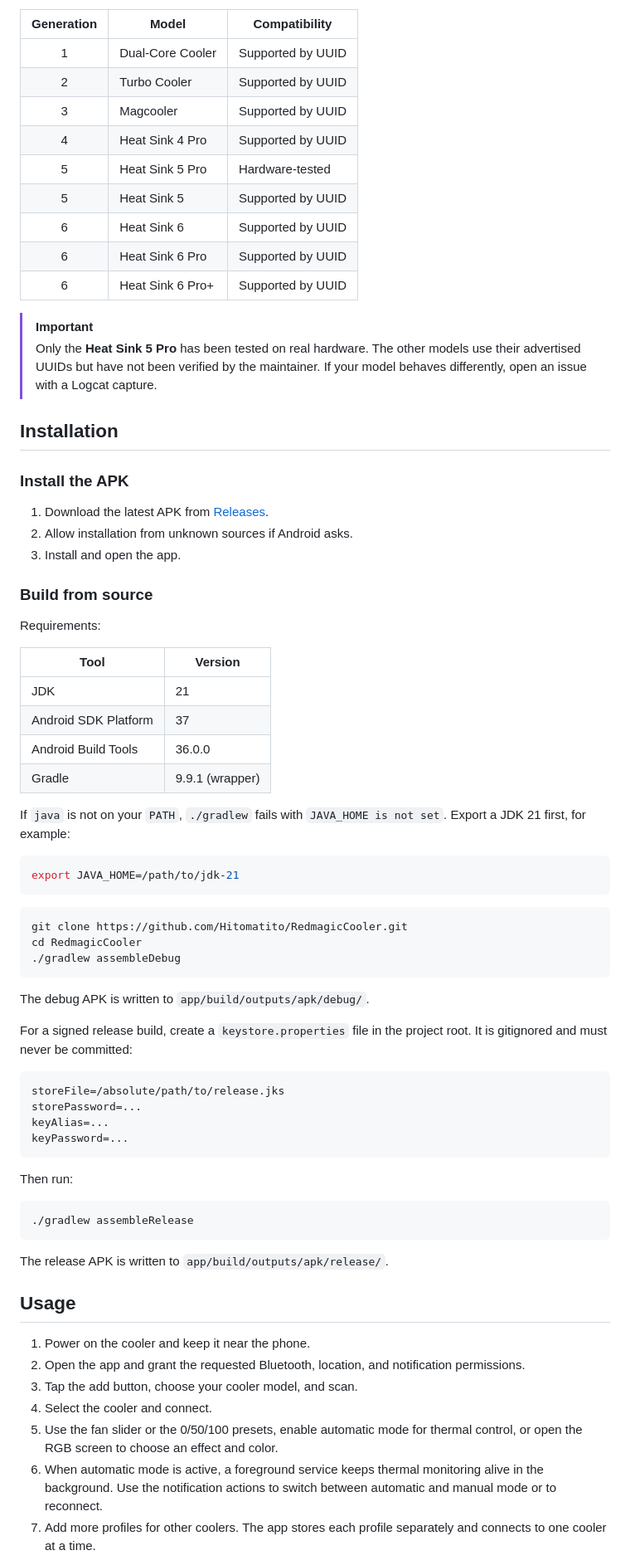
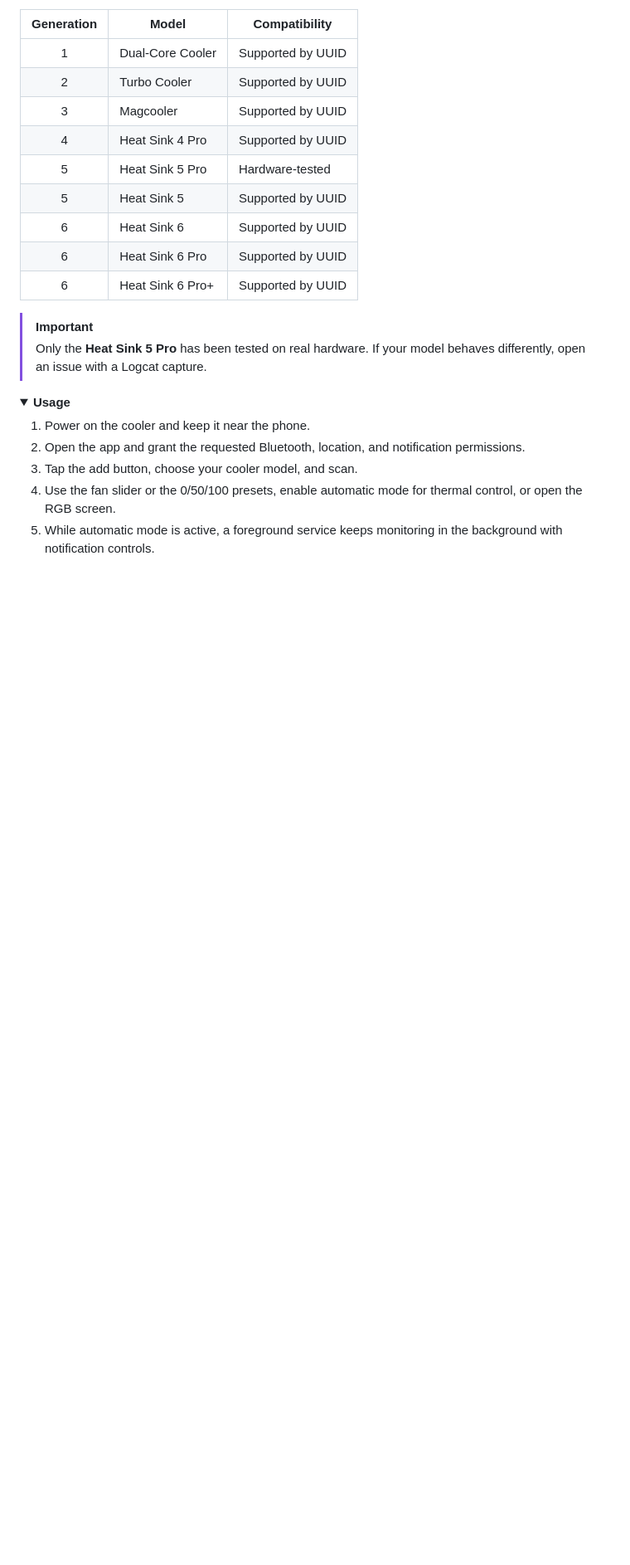
Before and after one commit to Hitomatito/RedmagicCooler, a Markdown page: README.md, the part around one of its changes. Shown at 83% size. GitHub-like rendering; folded sections open; blank space fills up the shorter version.

````diff
--- a/README.md
+++ b/README.md
@@ -56,65 +66,14 @@ The app matches each cooler by its manufacturer data in the BLE scan record, wit
 | 6 | Heat Sink 6 Pro+ | Supported by UUID |
 
 > [!IMPORTANT]
-> Only the **Heat Sink 5 Pro** has been tested on real hardware. The other models use their advertised UUIDs but have not been verified by the maintainer. If your model behaves differently, open an issue with a Logcat capture.
+> Only the **Heat Sink 5 Pro** has been tested on real hardware. If your model behaves differently, open an issue with a Logcat capture.
 
-## Installation
-
-### Install the APK
-
-1. Download the latest APK from [Releases](https://github.com/Hitomatito/RedmagicCooler/releases/latest).
-2. Allow installation from unknown sources if Android asks.
-3. Install and open the app.
-
-### Build from source
-
-Requirements:
-
-| Tool | Version |
-| --- | --- |
-| JDK | 21 |
-| Android SDK Platform | 37 |
-| Android Build Tools | 36.0.0 |
-| Gradle | 9.9.1 (wrapper) |
-
-If `java` is not on your `PATH`, `./gradlew` fails with `JAVA_HOME is not set`. Export a JDK 21 first, for example:
-
-```bash
-export JAVA_HOME=/path/to/jdk-21
-```
-
-```bash
-git clone https://github.com/Hitomatito/RedmagicCooler.git
-cd RedmagicCooler
-./gradlew assembleDebug
-```
-
-The debug APK is written to `app/build/outputs/apk/debug/`.
-
-For a signed release build, create a `keystore.properties` file in the project root. It is gitignored and must never be committed:
-
-```properties
-storeFile=/absolute/path/to/release.jks
-storePassword=...
-keyAlias=...
-keyPassword=...
-```
-
-Then run:
-
-```bash
-./gradlew assembleRelease
-```
-
-The release APK is written to `app/build/outputs/apk/release/`.
-
-## Usage
+<details>
+<summary><strong>Usage</strong></summary>
 
 1. Power on the cooler and keep it near the phone.
 2. Open the app and grant the requested Bluetooth, location, and notification permissions.
 3. Tap the add button, choose your cooler model, and scan.
-4. Select the cooler and connect.
-5. Use the fan slider or the 0/50/100 presets, enable automatic mode for thermal control, or open the RGB screen to choose an effect and color.
-6. When automatic mode is active, a foreground service keeps thermal monitoring alive in the background. Use the notification actions to switch between automatic and manual mode or to reconnect.
-7. Add more profiles for other coolers. The app stores each profile separately and connects to one cooler at a time.
+4. Use the fan slider or the 0/50/100 presets, enable automatic mode for thermal control, or open the RGB screen.
+5. While automatic mode is active, a foreground service keeps monitoring in the background with notification controls.
 
````
Also changed, not shown: other parts of README.md (+66 -50 lines), AGENTS.md (+2 -1 lines), docs/screenshots/auto-mode.png (added), docs/screenshots/fan-control.png (added), docs/screenshots/rgb-control.png (added).
